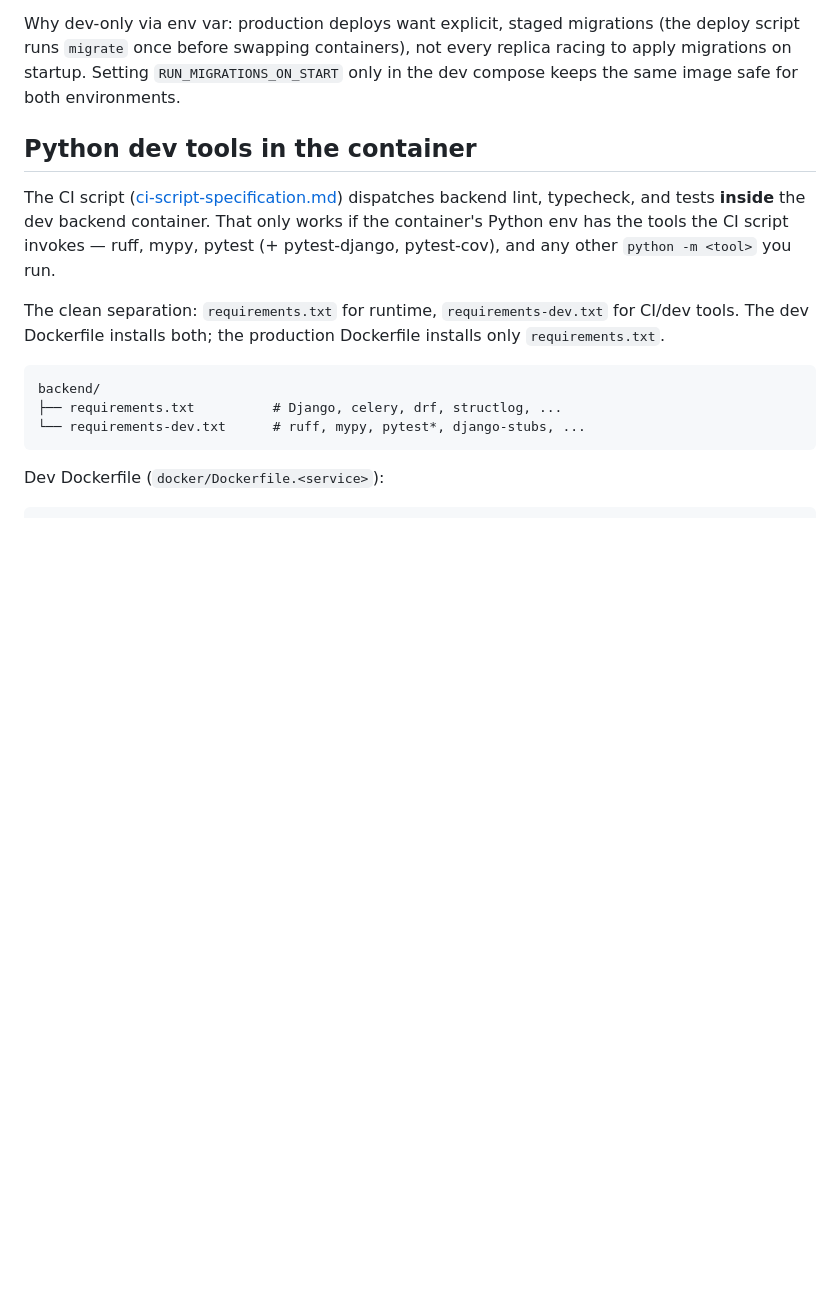
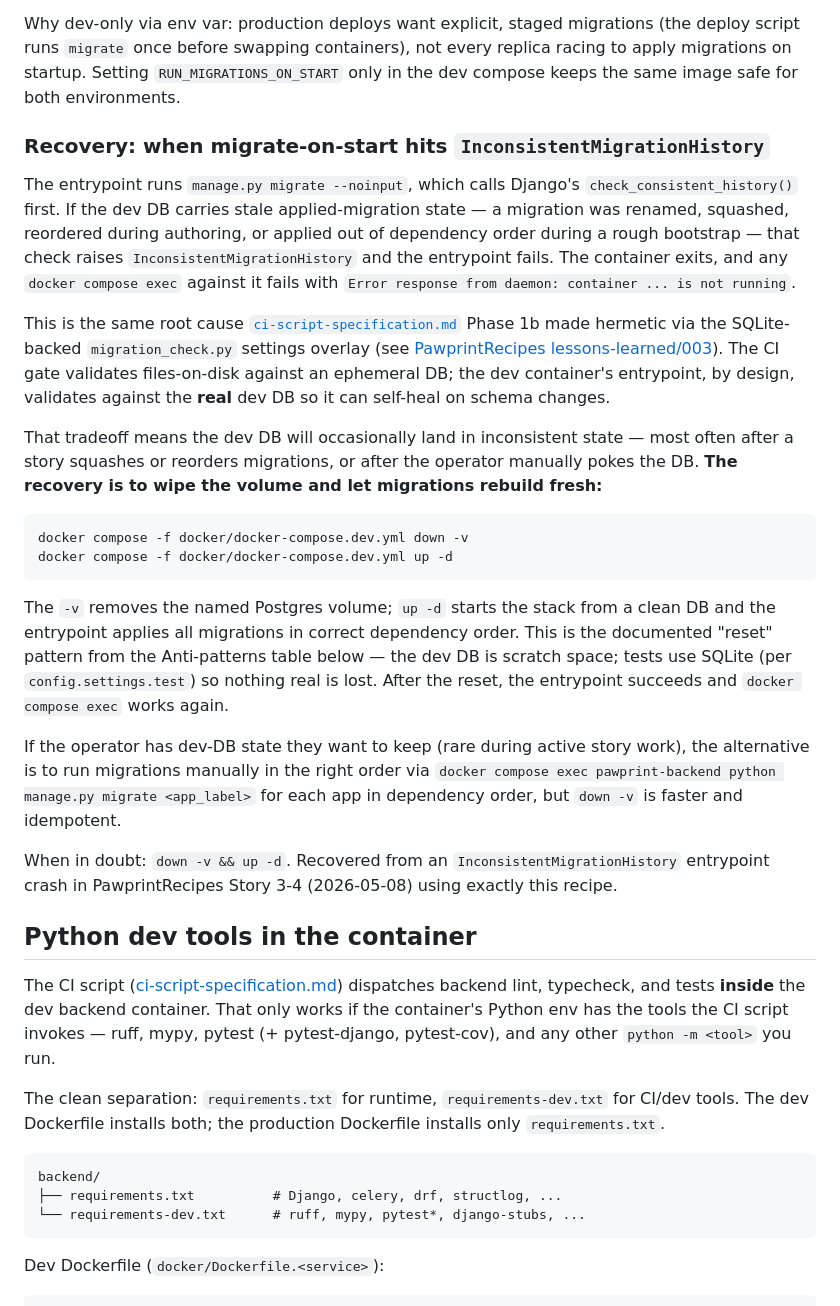
Before and after one commit to dmalcorn/shipyard, a Markdown page: targetsetup/local-dev-docker-guide.md, the part around the change. Rendered like a GitHub page; blank space fills up the shorter version.

Commit message:
local-dev-docker-guide: document InconsistentMigrationHistory recovery
The dev container's RUN_MIGRATIONS_ON_START=true entrypoint runs
manage.py migrate --noinput, which calls check_consistent_history()
first. Stale dev-DB state (from migration renames, squashes, or
out-of-order bootstrap applies) trips that check, the entrypoint
fails, the container exits, and any docker compose exec against it
returns "container is not running."

This is the same root cause that lessons-learned/003 fixed for the
CI gate via the SQLite-backed migration_check.py overlay. The dev
container's entrypoint can't use that workaround because it needs
to actually migrate the real dev DB. So it remains vulnerable to
inconsistent dev-DB state — by design, since recovery is cheap
(the dev DB is scratch space, tests use SQLite, no real data lost).

Added a new "Recovery" subsection under "Django backends — the
migrate-on-start entrypoint" documenting:

- The symptom (`InconsistentMigrationHistory` from
  check_consistent_history during entrypoint, container exits,
  `docker compose exec` fails with "container is not running").
- Why CI gate's hermetic workaround doesn't apply to the entrypoint.
- The standard recovery: `docker compose down -v && up -d`.
- Why it's safe (dev DB is scratch; tests use SQLite per config.
  settings.test; no real state lost).
- The manual-migration alternative for cases where dev DB state
  matters (rare during active story work).

Surfaced in PawprintRecipes Story 3-4 (2026-05-08) after a
container --force-recreate to pick up new requirements-dev.txt
deps; recovered with exactly this recipe.

Co-Authored-By: Claude Opus 4.7 (1M context) <noreply@anthropic.com>

````diff
--- a/targetsetup/local-dev-docker-guide.md
+++ b/targetsetup/local-dev-docker-guide.md
@@ -213,6 +213,25 @@ For monorepos with multiple Django apps (e.g., a customer-facing `backend/` plus
 The factory's orchestrator detects every `manage.py` (in `backend/`, `staff/`, etc.) and runs `makemigrations --check` against each project's container in turn. When it hits a UI-only Django (recognized by an `ImproperlyConfigured: DATABASES` error), it skips that project cleanly with one log line — no spurious auto-generate attempt.
 
 Why dev-only via env var: production deploys want explicit, staged migrations (the deploy script runs `migrate` once before swapping containers), not every replica racing to apply migrations on startup. Setting `RUN_MIGRATIONS_ON_START` only in the dev compose keeps the same image safe for both environments.
+
+### Recovery: when migrate-on-start hits `InconsistentMigrationHistory`
+
+The entrypoint runs `manage.py migrate --noinput`, which calls Django's `check_consistent_history()` first. If the dev DB carries stale applied-migration state — a migration was renamed, squashed, reordered during authoring, or applied out of dependency order during a rough bootstrap — that check raises `InconsistentMigrationHistory` and the entrypoint fails. The container exits, and any `docker compose exec` against it fails with `Error response from daemon: container ... is not running`.
+
+This is the same root cause [`ci-script-specification.md`](ci-script-specification.md) Phase 1b made hermetic via the SQLite-backed `migration_check.py` settings overlay (see [PawprintRecipes lessons-learned/003](https://github.com/dmalcorn/PawprintRecipes/blob/main/lessons-learned/003-migration-gate-ephemeral-db.md)). The CI gate validates files-on-disk against an ephemeral DB; the dev container's entrypoint, by design, validates against the **real** dev DB so it can self-heal on schema changes.
+
+That tradeoff means the dev DB will occasionally land in inconsistent state — most often after a story squashes or reorders migrations, or after the operator manually pokes the DB. **The recovery is to wipe the volume and let migrations rebuild fresh:**
+
+```bash
+docker compose -f docker/docker-compose.dev.yml down -v
+docker compose -f docker/docker-compose.dev.yml up -d
+```
+
+The `-v` removes the named Postgres volume; `up -d` starts the stack from a clean DB and the entrypoint applies all migrations in correct dependency order. This is the documented "reset" pattern from the Anti-patterns table below — the dev DB is scratch space; tests use SQLite (per `config.settings.test`) so nothing real is lost. After the reset, the entrypoint succeeds and `docker compose exec` works again.
+
+If the operator has dev-DB state they want to keep (rare during active story work), the alternative is to run migrations manually in the right order via `docker compose exec pawprint-backend python manage.py migrate <app_label>` for each app in dependency order, but `down -v` is faster and idempotent.
+
+When in doubt: `down -v && up -d`. Recovered from an `InconsistentMigrationHistory` entrypoint crash in PawprintRecipes Story 3-4 (2026-05-08) using exactly this recipe.
 
 ## Python dev tools in the container
 
````
